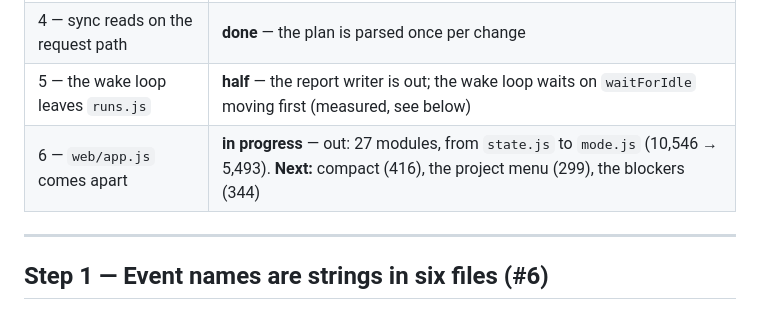
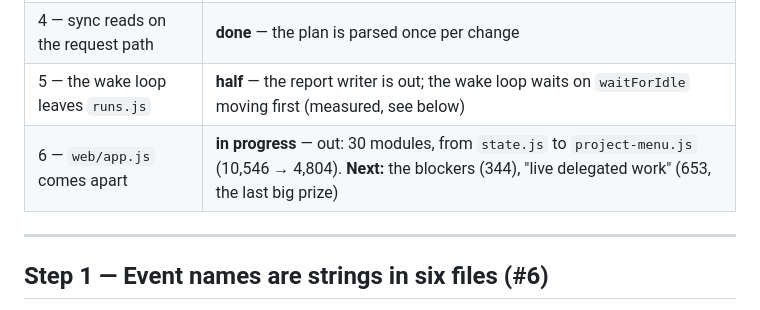
Before and after one commit to DarkDvr/Synapse, a Markdown page: docs/refactor-plan.md, the part around the change. GitHub-like rendering.

Commit message:
Plan: 30 modules out, 4,804 lines left

```diff
--- a/docs/refactor-plan.md
+++ b/docs/refactor-plan.md
@@ -18,7 +18,7 @@ fixed on the spot; a bug found on the way that is unrelated goes in
 | 3 — a catch that says nothing | **done** — baseline of 71, and it may only go down |
 | 4 — sync reads on the request path | **done** — the plan is parsed once per change |
 | 5 — the wake loop leaves `runs.js` | **half** — the report writer is out; the wake loop waits on `waitForIdle` moving first (measured, see below) |
-| 6 — `web/app.js` comes apart | **in progress** — out: 27 modules, from `state.js` to `mode.js` (10,546 → 5,493). **Next:** compact (416), the project menu (299), the blockers (344) |
+| 6 — `web/app.js` comes apart | **in progress** — out: 30 modules, from `state.js` to `project-menu.js` (10,546 → 4,804). **Next:** the blockers (344), "live delegated work" (653, the last big prize) |
 
 ---
 
```
